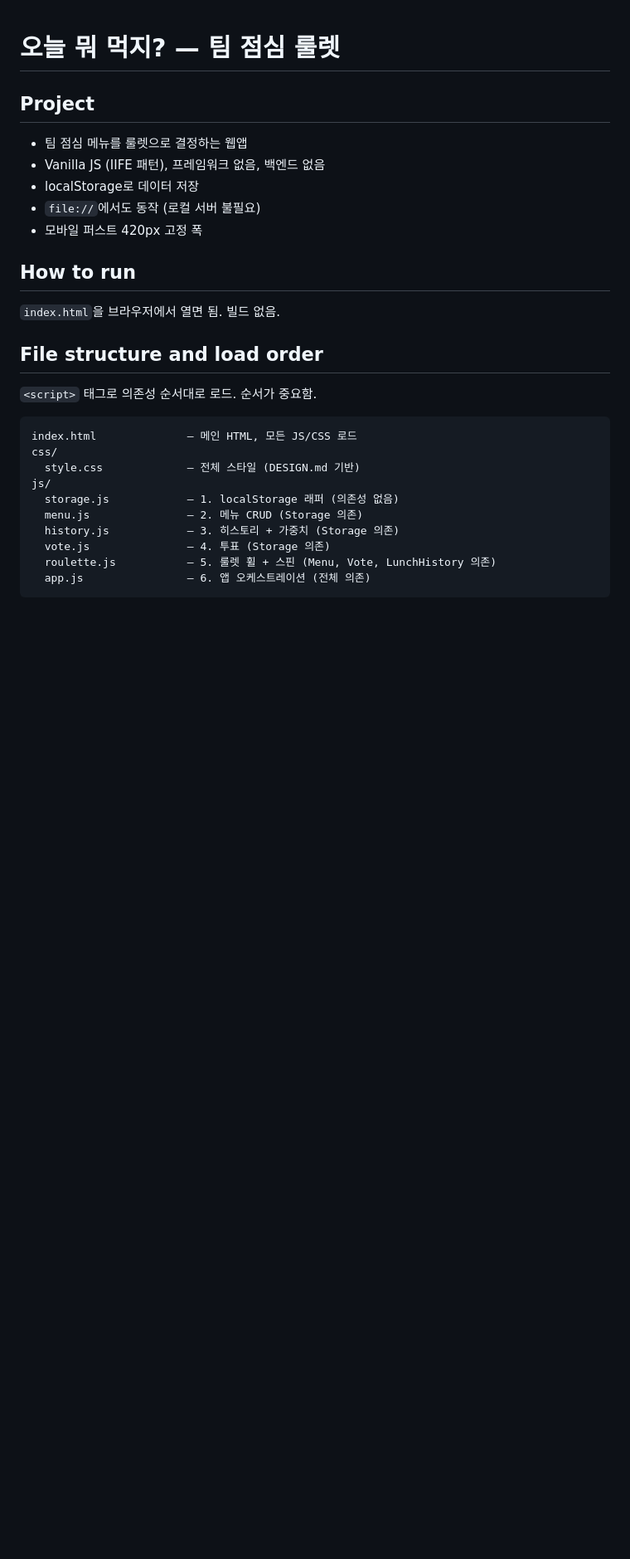
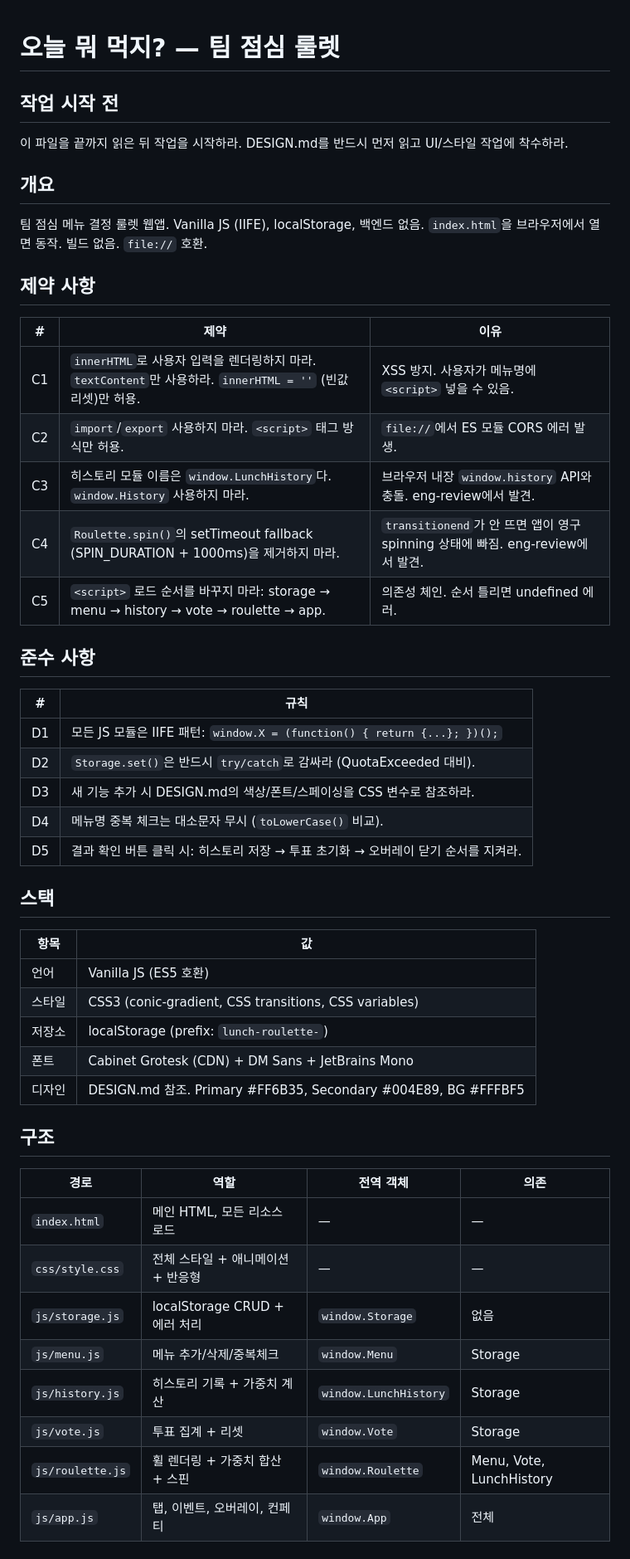
Before and after one commit to noplannomercy/lunch-roulette, a Markdown page: CLAUDE.md, the part around one of its changes. Shown at 83% size. GitHub-like rendering; blank space fills up the shorter version.

````diff
--- a/CLAUDE.md
+++ b/CLAUDE.md
@@ -1,26 +1,53 @@
 # 오늘 뭐 먹지? — 팀 점심 룰렛
 
-## Project
-- 팀 점심 메뉴를 룰렛으로 결정하는 웹앱
-- Vanilla JS (IIFE 패턴), 프레임워크 없음, 백엔드 없음
-- localStorage로 데이터 저장
-- `file://`에서도 동작 (로컬 서버 불필요)
-- 모바일 퍼스트 420px 고정 폭
+## 작업 시작 전
+이 파일을 끝까지 읽은 뒤 작업을 시작하라.
+DESIGN.md를 반드시 먼저 읽고 UI/스타일 작업에 착수하라.
 
-## How to run
-`index.html`을 브라우저에서 열면 됨. 빌드 없음.
+## 개요
+팀 점심 메뉴 결정 룰렛 웹앱. Vanilla JS (IIFE), localStorage, 백엔드 없음.
+`index.html`을 브라우저에서 열면 동작. 빌드 없음. `file://` 호환.
 
-## File structure and load order
-`<script>` 태그로 의존성 순서대로 로드. 순서가 중요함.
+## 제약 사항
 
-```
-index.html              — 메인 HTML, 모든 JS/CSS 로드
-css/
-  style.css             — 전체 스타일 (DESIGN.md 기반)
-js/
-  storage.js            — 1. localStorage 래퍼 (의존성 없음)
-  menu.js               — 2. 메뉴 CRUD (Storage 의존)
-  history.js            — 3. 히스토리 + 가중치 (Storage 의존)
-  vote.js               — 4. 투표 (Storage 의존)
-  roulette.js           — 5. 룰렛 휠 + 스핀 (Menu, Vote, LunchHistory 의존)
-  app.js                — 6. 앱 오케스트레이션 (전체 의존)
+| # | 제약 | 이유 |
+|---|------|------|
+| C1 | `innerHTML`로 사용자 입력을 렌더링하지 마라. `textContent`만 사용하라. `innerHTML = ''` (빈값 리셋)만 허용. | XSS 방지. 사용자가 메뉴명에 `<script>` 넣을 수 있음. |
+| C2 | `import`/`export` 사용하지 마라. `<script>` 태그 방식만 허용. | `file://`에서 ES 모듈 CORS 에러 발생. |
+| C3 | 히스토리 모듈 이름은 `window.LunchHistory`다. `window.History` 사용하지 마라. | 브라우저 내장 `window.history` API와 충돌. eng-review에서 발견. |
+| C4 | `Roulette.spin()`의 setTimeout fallback (SPIN_DURATION + 1000ms)을 제거하지 마라. | `transitionend`가 안 뜨면 앱이 영구 spinning 상태에 빠짐. eng-review에서 발견. |
+| C5 | `<script>` 로드 순서를 바꾸지 마라: storage → menu → history → vote → roulette → app. | 의존성 체인. 순서 틀리면 undefined 에러. |
+
+## 준수 사항
+
+| # | 규칙 |
+|---|------|
+| D1 | 모든 JS 모듈은 IIFE 패턴: `window.X = (function() { return {...}; })();` |
+| D2 | `Storage.set()`은 반드시 `try/catch`로 감싸라 (QuotaExceeded 대비). |
+| D3 | 새 기능 추가 시 DESIGN.md의 색상/폰트/스페이싱을 CSS 변수로 참조하라. |
+| D4 | 메뉴명 중복 체크는 대소문자 무시 (`toLowerCase()` 비교). |
+| D5 | 결과 확인 버튼 클릭 시: 히스토리 저장 → 투표 초기화 → 오버레이 닫기 순서를 지켜라. |
+
+## 스택
+
+| 항목 | 값 |
+|------|-----|
+| 언어 | Vanilla JS (ES5 호환) |
+| 스타일 | CSS3 (conic-gradient, CSS transitions, CSS variables) |
+| 저장소 | localStorage (prefix: `lunch-roulette-`) |
+| 폰트 | Cabinet Grotesk (CDN) + DM Sans + JetBrains Mono |
+| 디자인 | DESIGN.md 참조. Primary #FF6B35, Secondary #004E89, BG #FFFBF5 |
+
+## 구조
+
+| 경로 | 역할 | 전역 객체 | 의존 |
+|------|------|-----------|------|
+| `index.html` | 메인 HTML, 모든 리소스 로드 | — | — |
+| `css/style.css` | 전체 스타일 + 애니메이션 + 반응형 | — | — |
+| `js/storage.js` | localStorage CRUD + 에러 처리 | `window.Storage` | 없음 |
+| `js/menu.js` | 메뉴 추가/삭제/중복체크 | `window.Menu` | Storage |
+| `js/history.js` | 히스토리 기록 + 가중치 계산 | `window.LunchHistory` | Storage |
+| `js/vote.js` | 투표 집계 + 리셋 | `window.Vote` | Storage |
+| `js/roulette.js` | 휠 렌더링 + 가중치 합산 + 스핀 | `window.Roulette` | Menu, Vote, LunchHistory |
+| `js/app.js` | 탭, 이벤트, 오버레이, 컨페티 | `window.App` | 전체 |
+
````
Also changed, not shown: other parts of CLAUDE.md (+46 -56 lines).
